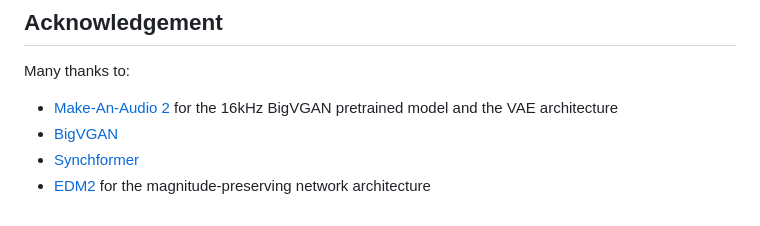
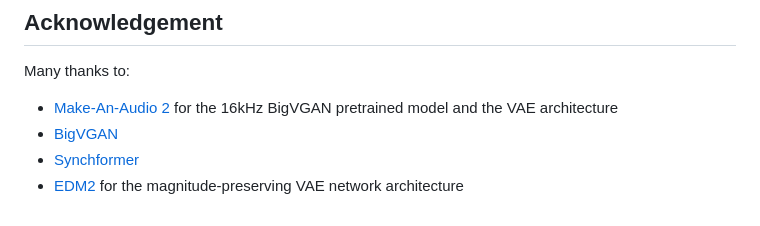
Before and after one commit to zsxkib/cog-mmaudio, a Markdown page: README.md, the part around the change. Rendered like a GitHub page.

```diff
--- a/README.md
+++ b/README.md
@@ -178,4 +178,4 @@ Many thanks to:
 - [Make-An-Audio 2](https://github.com/bytedance/Make-An-Audio-2) for the 16kHz BigVGAN pretrained model and the VAE architecture
 - [BigVGAN](https://github.com/NVIDIA/BigVGAN)
 - [Synchformer](https://github.com/v-iashin/Synchformer)
-- [EDM2](https://github.com/NVlabs/edm2) for the magnitude-preserving network architecture
+- [EDM2](https://github.com/NVlabs/edm2) for the magnitude-preserving VAE network architecture
```
